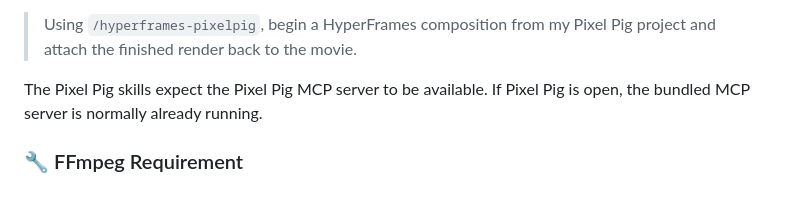
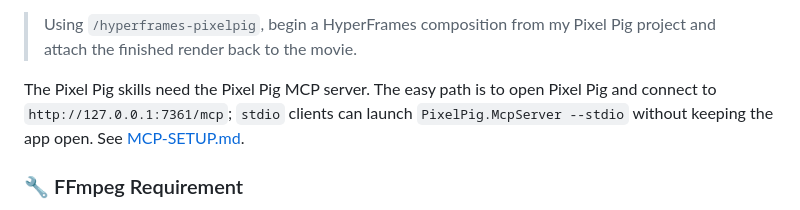
Before and after one commit to addr010/pixel-pig-releases, a Markdown page: README.md, the part around the change. GitHub-like rendering.

Commit message:
Clarify Pixel Pig MCP setup

```diff
--- a/README.md
+++ b/README.md
@@ -83,7 +83,7 @@ Example prompts:
 
 > Using `/hyperframes-pixelpig`, begin a HyperFrames composition from my Pixel Pig project and attach the finished render back to the movie.
 
-The Pixel Pig skills expect the Pixel Pig MCP server to be available. If Pixel Pig is open, the bundled MCP server is normally already running.
+The Pixel Pig skills need the Pixel Pig MCP server. The easy path is to open Pixel Pig and connect to `http://127.0.0.1:7361/mcp`; `stdio` clients can launch `PixelPig.McpServer --stdio` without keeping the app open. See [MCP-SETUP.md](MCP-SETUP.md).
 
 ### 🔧 FFmpeg Requirement
 
```
